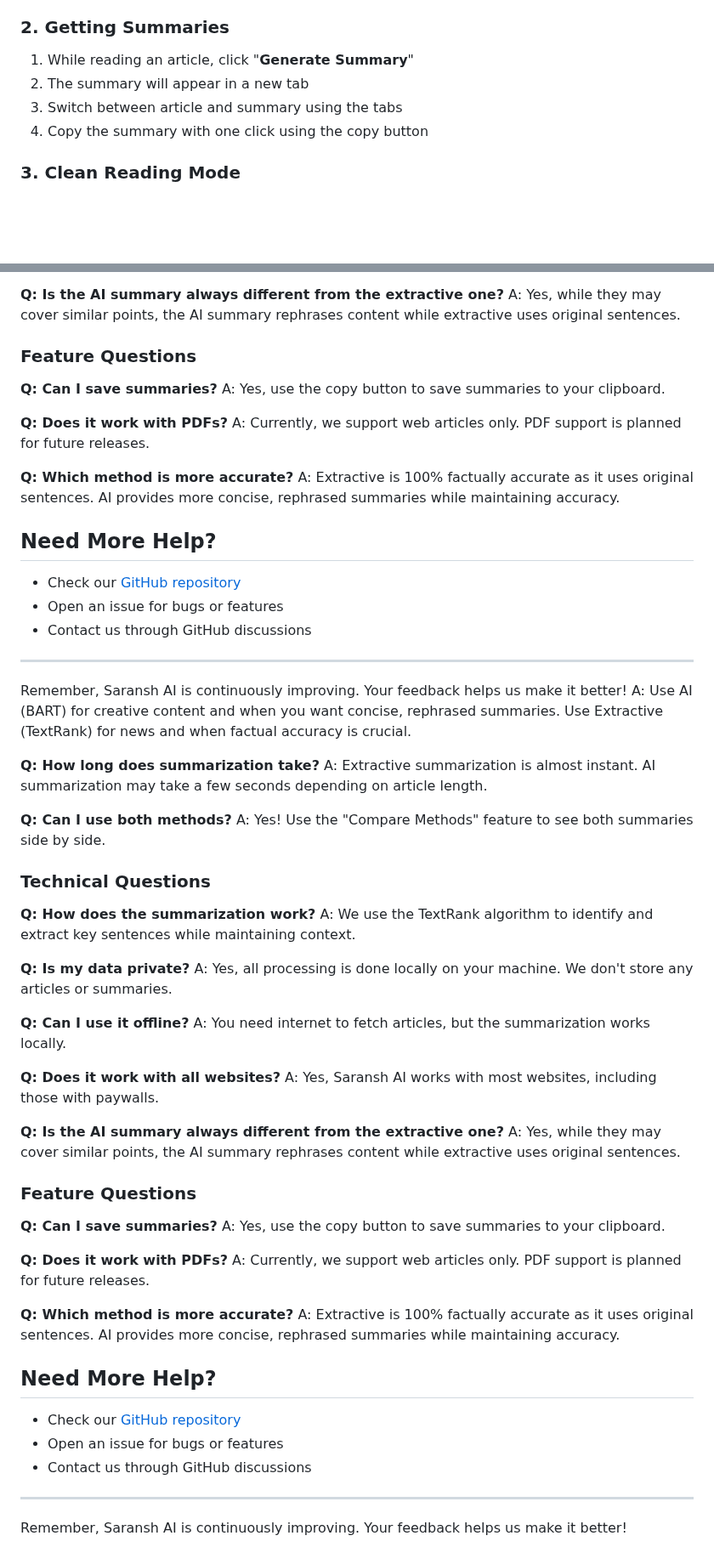
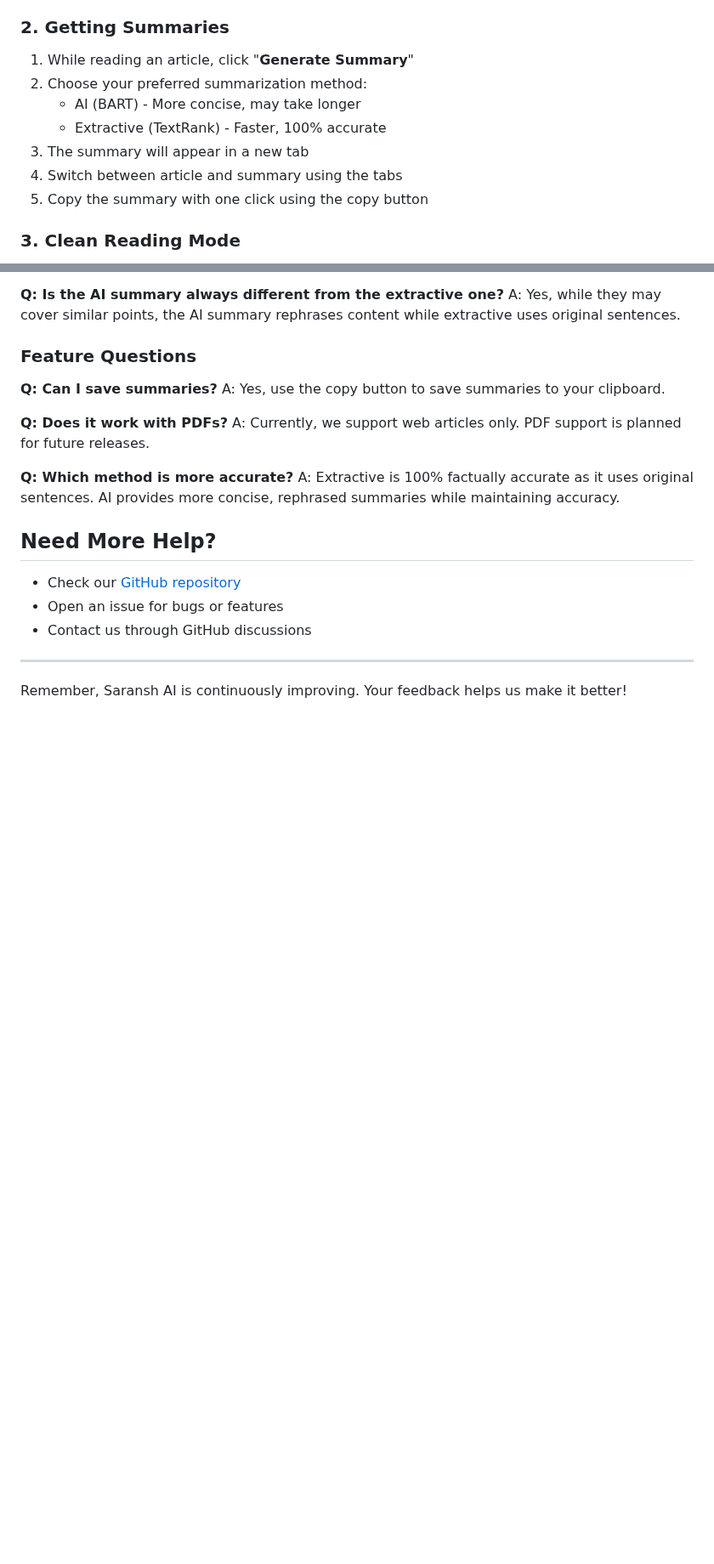
Before and after one commit to Archiev19/saransh-ai, a Markdown page: docs/USER_GUIDE.md, 2 parts joined by grey strips. Shown at 85% size. Rendered like a GitHub page; blank space fills up the shorter version.

Commit message:
docs: Update documentation to reflect current state

```diff
--- a/docs/USER_GUIDE.md
+++ b/docs/USER_GUIDE.md
@@ -34,9 +35,12 @@ Saransh AI is your intelligent reading companion that helps you:
 
 ### 2. Getting Summaries
 1. While reading an article, click "**Generate Summary**"
-2. The summary will appear in a new tab
-3. Switch between article and summary using the tabs
-4. Copy the summary with one click using the copy button
+2. Choose your preferred summarization method:
+   - AI (BART) - More concise, may take longer
+   - Extractive (TextRank) - Faster, 100% accurate
+3. The summary will appear in a new tab
+4. Switch between article and summary using the tabs
+5. Copy the summary with one click using the copy button
 
 ### 3. Clean Reading Mode
 - Clear, properly spaced paragraphs
@@ -192,48 +192,3 @@ A: Extractive is 100% factually accurate as it uses original sentences. AI provi
 ---
 
 Remember, Saransh AI is continuously improving. Your feedback helps us make it better!
-A: Use AI (BART) for creative content and when you want concise, rephrased summaries. Use Extractive (TextRank) for news and when factual accuracy is crucial.
-
-**Q: How long does summarization take?**
-A: Extractive summarization is almost instant. AI summarization may take a few seconds depending on article length.
-
-**Q: Can I use both methods?**
-A: Yes! Use the "Compare Methods" feature to see both summaries side by side.
-
-### Technical Questions
-
-**Q: How does the summarization work?**
-A: We use the TextRank algorithm to identify and extract key sentences while maintaining context.
-
-**Q: Is my data private?**
-A: Yes, all processing is done locally on your machine. We don't store any articles or summaries.
-
-**Q: Can I use it offline?**
-A: You need internet to fetch articles, but the summarization works locally.
-
-**Q: Does it work with all websites?**
-A: Yes, Saransh AI works with most websites, including those with paywalls.
-
-**Q: Is the AI summary always different from the extractive one?**
-A: Yes, while they may cover similar points, the AI summary rephrases content while extractive uses original sentences.
-
-### Feature Questions
-
-**Q: Can I save summaries?**
-A: Yes, use the copy button to save summaries to your clipboard.
-
-**Q: Does it work with PDFs?**
-A: Currently, we support web articles only. PDF support is planned for future releases.
-
-**Q: Which method is more accurate?**
-A: Extractive is 100% factually accurate as it uses original sentences. AI provides more concise, rephrased summaries while maintaining accuracy.
-
-## Need More Help?
-
-- Check our [GitHub repository](https://github.com/yourusername/saransh-ai)
-- Open an issue for bugs or features
-- Contact us through GitHub discussions
-
----
-
-Remember, Saransh AI is continuously improving. Your feedback helps us make it better!
```
Also changed, not shown: other parts of docs/USER_GUIDE.md (+17 -20 lines), docs/PRD.md (+189 -182 lines).
